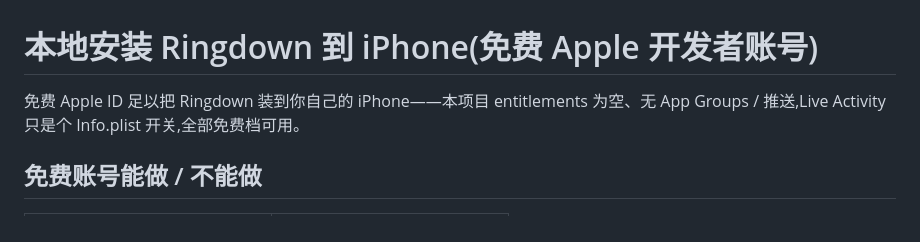
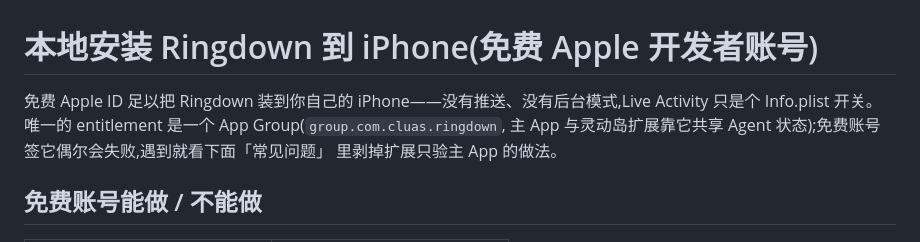
Before and after one commit to Cluas/moshpit, a Markdown page: docs/install-free-account.md, the part around the change. GitHub-like rendering.

```diff
--- a/docs/install-free-account.md
+++ b/docs/install-free-account.md
@@ -1,7 +1,9 @@
 # 本地安装 Ringdown 到 iPhone(免费 Apple 开发者账号)
 
-免费 Apple ID 足以把 Ringdown 装到你自己的 iPhone——本项目 entitlements 为空、无
-App Groups / 推送,Live Activity 只是个 Info.plist 开关,全部免费档可用。
+免费 Apple ID 足以把 Ringdown 装到你自己的 iPhone——没有推送、没有后台模式,Live Activity
+只是个 Info.plist 开关。唯一的 entitlement 是一个 App Group(`group.com.cluas.ringdown`,
+主 App 与灵动岛扩展靠它共享 Agent 状态);免费账号签它偶尔会失败,遇到就看下面「常见问题」
+里剥掉扩展只验主 App 的做法。
 
 ## 免费账号能做 / 不能做
 
```
Also changed, not shown: README-zh.md (+3 -1 lines), README.md (+5 -2 lines).
